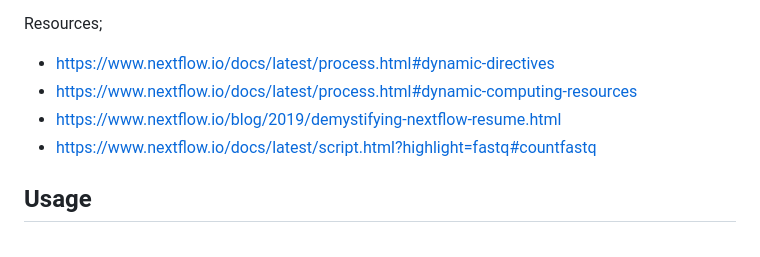
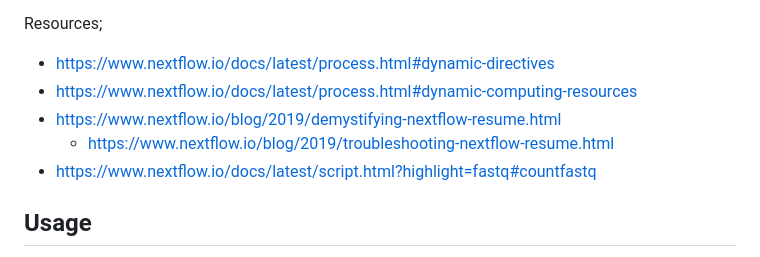
Before and after one commit to stevekm/nextflow-demos, a Markdown page: dynamic-directive-per-sample/README.md, the part around the change. Drawn GitHub-style.

```diff
--- a/dynamic-directive-per-sample/README.md
+++ b/dynamic-directive-per-sample/README.md
@@ -11,6 +11,7 @@ Resources;
 - https://www.nextflow.io/docs/latest/process.html#dynamic-directives
 - https://www.nextflow.io/docs/latest/process.html#dynamic-computing-resources
 - https://www.nextflow.io/blog/2019/demystifying-nextflow-resume.html
+  - https://www.nextflow.io/blog/2019/troubleshooting-nextflow-resume.html
 - https://www.nextflow.io/docs/latest/script.html?highlight=fastq#countfastq
 
 ## Usage
```
